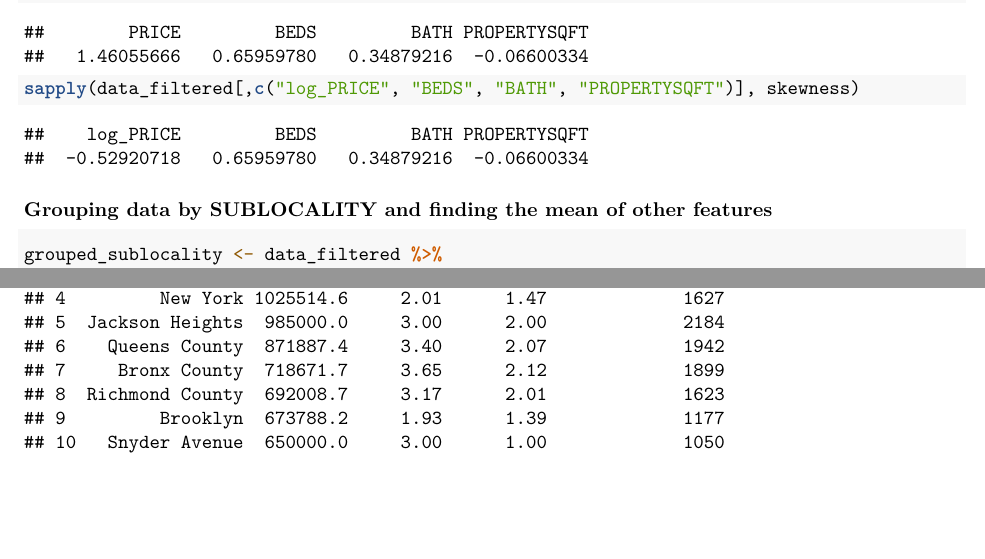
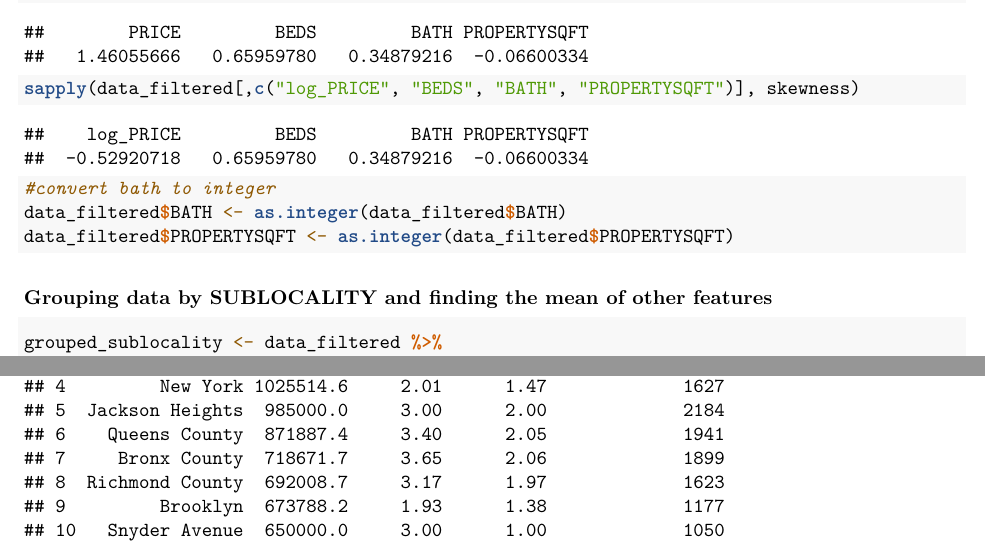
Before and after one commit to rguha13/NYC-Housing-prediction, an R Markdown document (Final_project.Rmd): two parts of pages 11 and 12 of 21, joined at a grey line, cut so that both start at the same text, the shorter picture padded with empty space. Rendered offline with R 4.5, knitr and Pandoc, then LaTeX, with nearby package versions; some code elsewhere in the file could not run offline.

Commit message:
final changes

````diff
--- a/Final_project.Rmd
+++ b/Final_project.Rmd
@@ -226,6 +226,9 @@ qqline(data_filtered$log_PRICE, col = 2)
 sapply(data_filtered[,c("PRICE", "BEDS", "BATH", "PROPERTYSQFT")], skewness)
 sapply(data_filtered[,c("log_PRICE", "BEDS", "BATH", "PROPERTYSQFT")], skewness)
 
+#convert bath to integer
+data_filtered$BATH <- as.integer(data_filtered$BATH)
+data_filtered$PROPERTYSQFT <- as.integer(data_filtered$PROPERTYSQFT)
 ```
 
 
````
Also changed, not shown: Final_project.Rmd (2 more changed lines).
